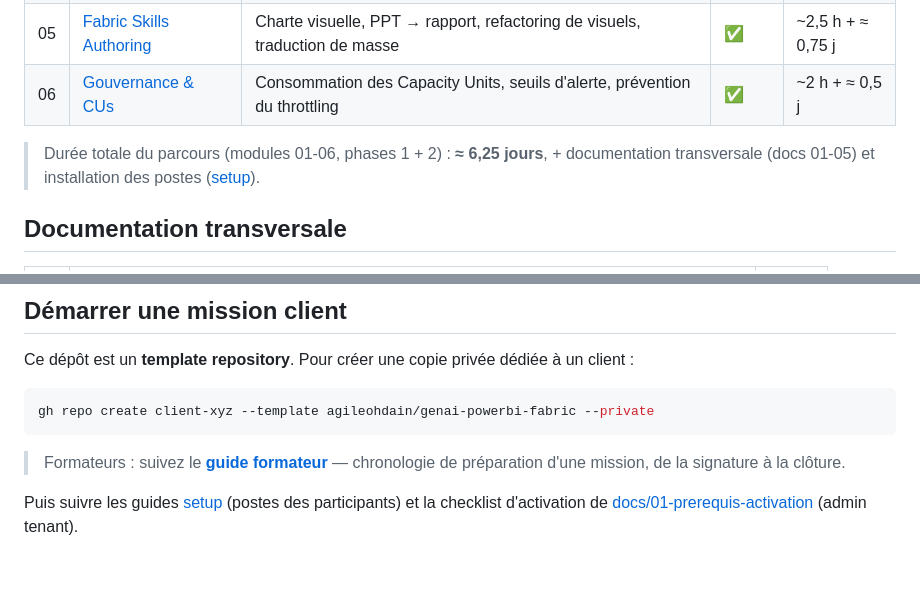
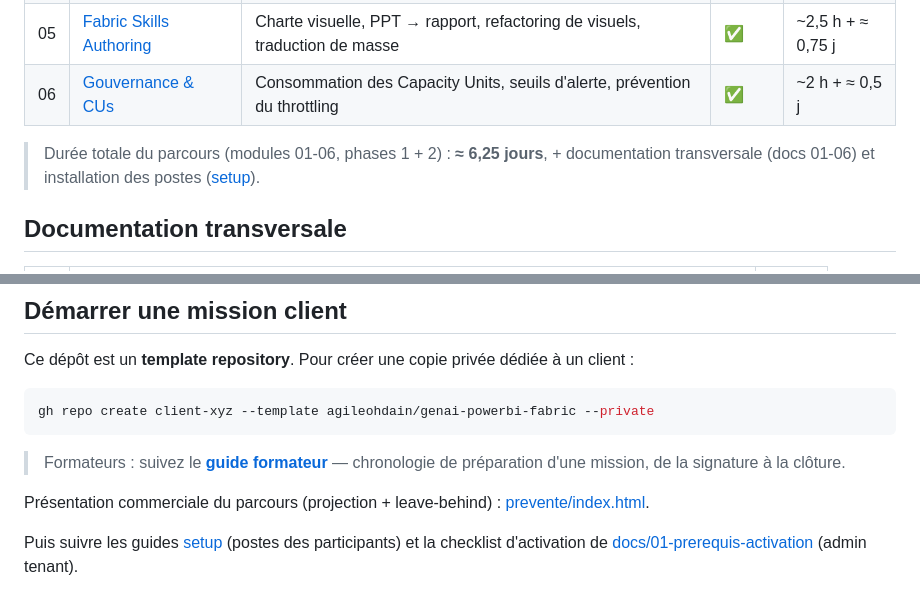
Before and after one commit to agileohdain/genai-powerbi-fabric, a Markdown page: README.md, 2 parts joined by grey strips. Rendered like a GitHub page; blank space fills up the shorter version.

Commit message:
readme : numérotation docs 01-06, lien vers la page prévente

```diff
--- a/README.md
+++ b/README.md
@@ -35,7 +35,7 @@ Formation à l'IA générative pour Power BI & Microsoft Fabric : Copilot Power
 | 05 | [Fabric Skills Authoring](modules/05-fabric-skills-authoring/) | Charte visuelle, PPT → rapport, refactoring de visuels, traduction de masse | ✅ | ~2,5 h + ≈ 0,75 j |
 | 06 | [Gouvernance & CUs](modules/06-gouvernance-cus/) | Consommation des Capacity Units, seuils d'alerte, prévention du throttling | ✅ | ~2 h + ≈ 0,5 j |
 
-> Durée totale du parcours (modules 01-06, phases 1 + 2) : **≈ 6,25 jours**, + documentation transversale (docs 01-05) et installation des postes ([setup](setup/)).
+> Durée totale du parcours (modules 01-06, phases 1 + 2) : **≈ 6,25 jours**, + documentation transversale (docs 01-06) et installation des postes ([setup](setup/)).
 
 ## Documentation transversale
 
@@ -78,4 +78,6 @@ gh repo create client-xyz --template agileohdain/genai-powerbi-fabric --private
 
 > Formateurs : suivez le **[guide formateur](docs/guide-formateur.md)** — chronologie de préparation d'une mission, de la signature à la clôture.
 
+Présentation commerciale du parcours (projection + leave-behind) : [prevente/index.html](prevente/index.html).
+
 Puis suivre les guides [setup](setup/) (postes des participants) et la checklist d'activation de [docs/01-prerequis-activation](docs/01-prerequis-activation/) (admin tenant).
```
